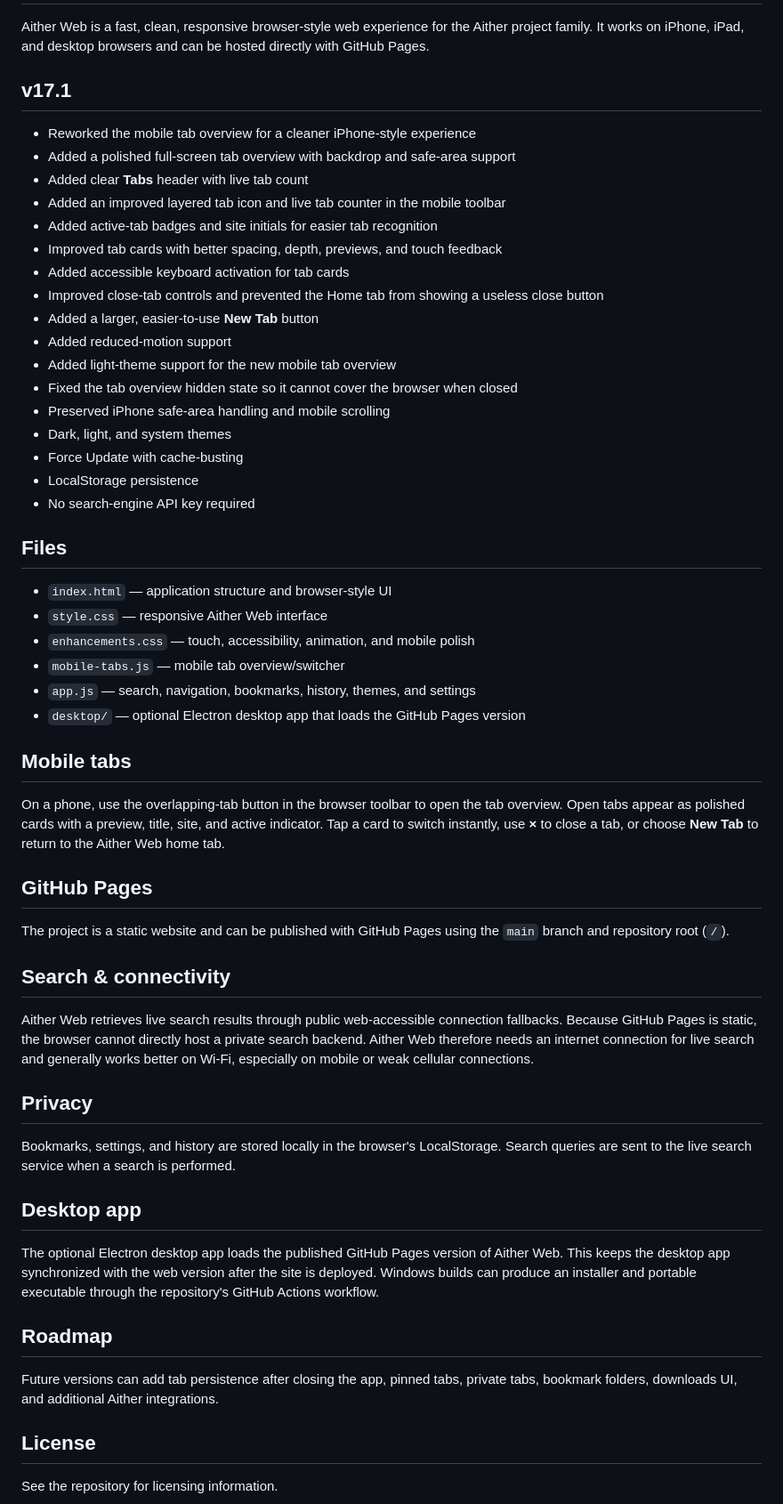
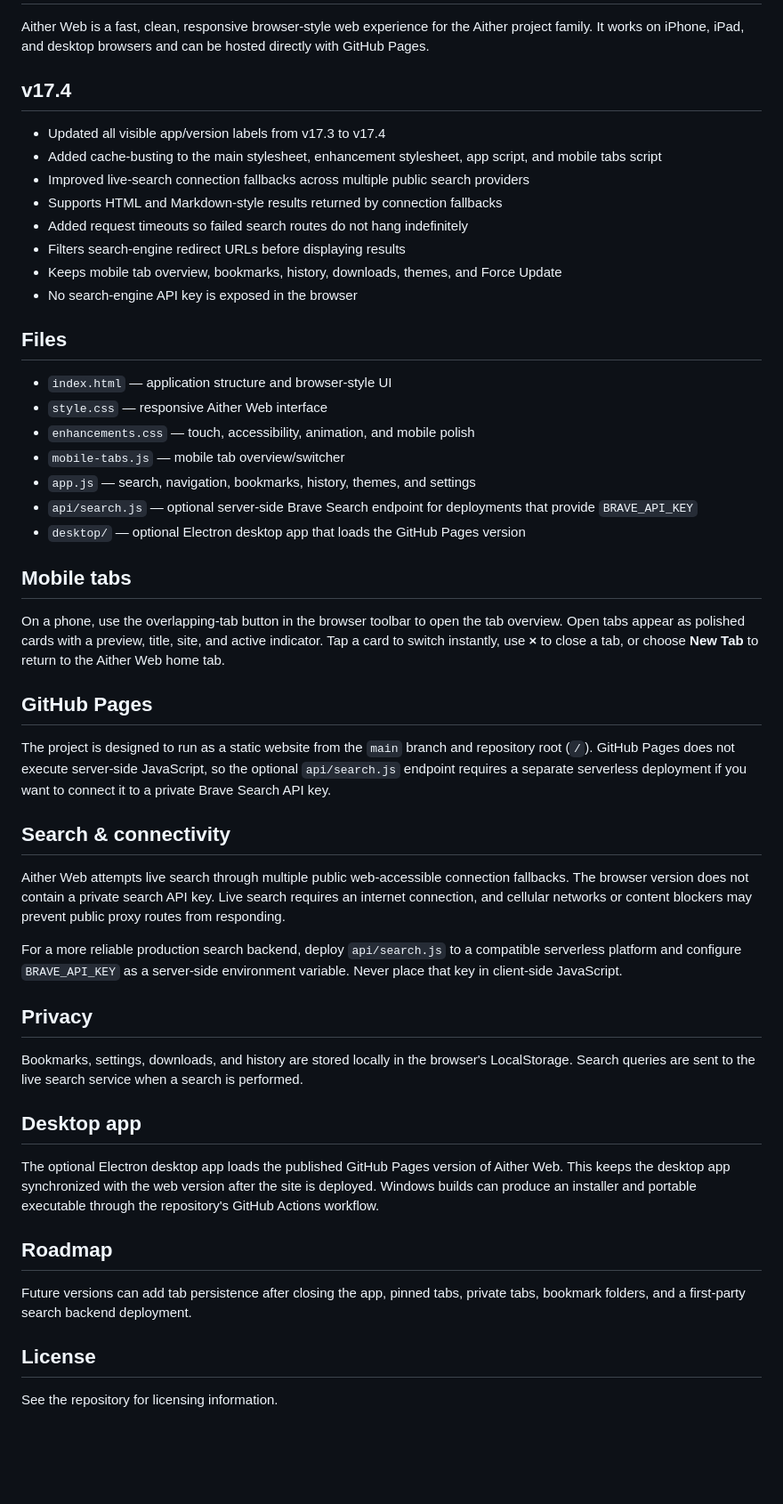
Before and after one commit to OGAitherTech/AitherWeb, a Markdown page: README.md, the part around the change. Shown at 89% size. Rendered like a GitHub page; blank space fills up the shorter version.

Commit message:
Update README for Aither Web v17.4

```diff
--- a/README.md
+++ b/README.md
@@ -2,25 +2,16 @@
 
 Aither Web is a fast, clean, responsive browser-style web experience for the Aither project family. It works on iPhone, iPad, and desktop browsers and can be hosted directly with GitHub Pages.
 
-## v17.1
+## v17.4
 
-- Reworked the mobile tab overview for a cleaner iPhone-style experience
-- Added a polished full-screen tab overview with backdrop and safe-area support
-- Added clear **Tabs** header with live tab count
-- Added an improved layered tab icon and live tab counter in the mobile toolbar
-- Added active-tab badges and site initials for easier tab recognition
-- Improved tab cards with better spacing, depth, previews, and touch feedback
-- Added accessible keyboard activation for tab cards
-- Improved close-tab controls and prevented the Home tab from showing a useless close button
-- Added a larger, easier-to-use **New Tab** button
-- Added reduced-motion support
-- Added light-theme support for the new mobile tab overview
-- Fixed the tab overview hidden state so it cannot cover the browser when closed
-- Preserved iPhone safe-area handling and mobile scrolling
-- Dark, light, and system themes
-- Force Update with cache-busting
-- LocalStorage persistence
-- No search-engine API key required
+- Updated all visible app/version labels from v17.3 to v17.4
+- Added cache-busting to the main stylesheet, enhancement stylesheet, app script, and mobile tabs script
+- Improved live-search connection fallbacks across multiple public search providers
+- Supports HTML and Markdown-style results returned by connection fallbacks
+- Added request timeouts so failed search routes do not hang indefinitely
+- Filters search-engine redirect URLs before displaying results
+- Keeps mobile tab overview, bookmarks, history, downloads, themes, and Force Update
+- No search-engine API key is exposed in the browser
 
 ## Files
 
@@ -29,6 +20,7 @@ Aither Web is a fast, clean, responsive browser-style web experience for the Ait
 - `enhancements.css` — touch, accessibility, animation, and mobile polish
 - `mobile-tabs.js` — mobile tab overview/switcher
 - `app.js` — search, navigation, bookmarks, history, themes, and settings
+- `api/search.js` — optional server-side Brave Search endpoint for deployments that provide `BRAVE_API_KEY`
 - `desktop/` — optional Electron desktop app that loads the GitHub Pages version
 
 ## Mobile tabs
@@ -37,15 +29,17 @@ On a phone, use the overlapping-tab button in the browser toolbar to open the ta
 
 ## GitHub Pages
 
-The project is a static website and can be published with GitHub Pages using the `main` branch and repository root (`/`).
+The project is designed to run as a static website from the `main` branch and repository root (`/`). GitHub Pages does not execute server-side JavaScript, so the optional `api/search.js` endpoint requires a separate serverless deployment if you want to connect it to a private Brave Search API key.
 
 ## Search & connectivity
 
-Aither Web retrieves live search results through public web-accessible connection fallbacks. Because GitHub Pages is static, the browser cannot directly host a private search backend. Aither Web therefore needs an internet connection for live search and generally works better on Wi-Fi, especially on mobile or weak cellular connections.
+Aither Web attempts live search through multiple public web-accessible connection fallbacks. The browser version does not contain a private search API key. Live search requires an internet connection, and cellular networks or content blockers may prevent public proxy routes from responding.
+
+For a more reliable production search backend, deploy `api/search.js` to a compatible serverless platform and configure `BRAVE_API_KEY` as a server-side environment variable. Never place that key in client-side JavaScript.
 
 ## Privacy
 
-Bookmarks, settings, and history are stored locally in the browser's LocalStorage. Search queries are sent to the live search service when a search is performed.
+Bookmarks, settings, downloads, and history are stored locally in the browser's LocalStorage. Search queries are sent to the live search service when a search is performed.
 
 ## Desktop app
 
@@ -53,7 +47,7 @@ The optional Electron desktop app loads the published GitHub Pages version of Ai
 
 ## Roadmap
 
-Future versions can add tab persistence after closing the app, pinned tabs, private tabs, bookmark folders, downloads UI, and additional Aither integrations.
+Future versions can add tab persistence after closing the app, pinned tabs, private tabs, bookmark folders, and a first-party search backend deployment.
 
 ## License
 
```
